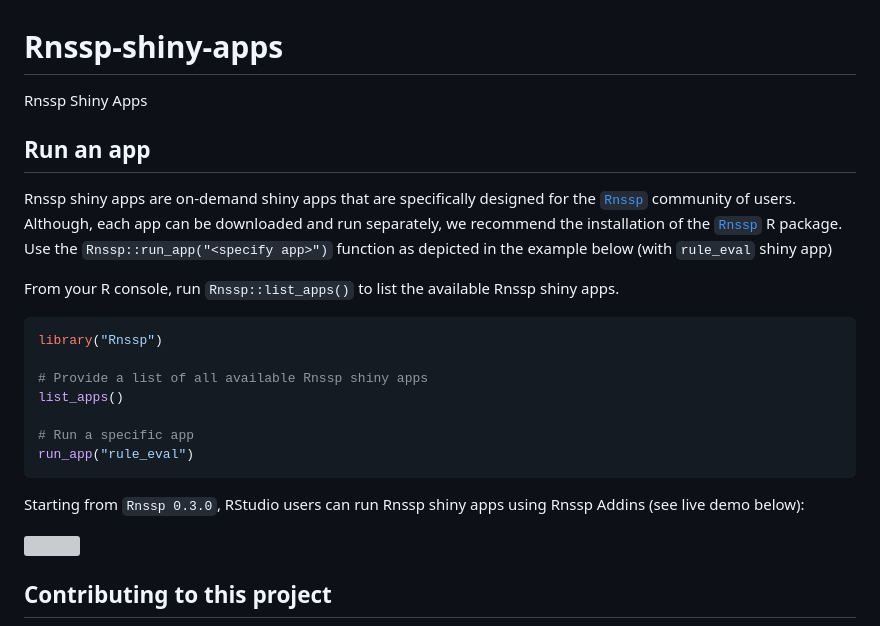
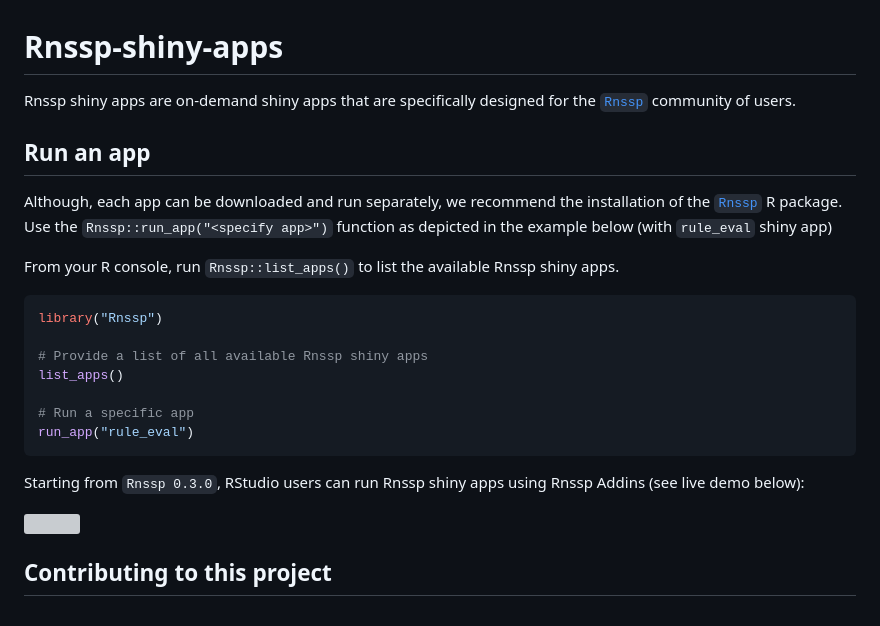
Before and after one commit to CDCgov/Rnssp-shiny-apps, a Markdown page: README.md, the part around the change. GitHub-like rendering; grey boxes are pictures that could not be loaded.

````diff
--- a/README.md
+++ b/README.md
@@ -1,8 +1,8 @@
 # Rnssp-shiny-apps
-Rnssp Shiny Apps
+Rnssp shiny apps are on-demand shiny apps that are specifically designed for the  [`Rnssp`](https://github.com/CDCgov/Rnssp) community of users.
 
 ## Run an app
-Rnssp shiny apps are on-demand shiny apps that are specifically designed for the  [`Rnssp`](https://github.com/CDCgov/Rnssp) community of users. Although, each app can be downloaded and run separately, we recommend the installation of the  [`Rnssp`](https://github.com/CDCgov/Rnssp) R package. Use the `Rnssp::run_app("<specify app>")` function as depicted in the example below (with `rule_eval` shiny app)
+Although, each app can be downloaded and run separately, we recommend the installation of the  [`Rnssp`](https://github.com/CDCgov/Rnssp) R package. Use the `Rnssp::run_app("<specify app>")` function as depicted in the example below (with `rule_eval` shiny app)
 
 From your R console, run `Rnssp::list_apps()` to list the available Rnssp shiny apps.
 
@@ -17,6 +17,7 @@ run_app("rule_eval")
 ```
 
 Starting from `Rnssp 0.3.0`, RStudio users can run Rnssp shiny apps using Rnssp Addins (see live demo below):
+
 
 ![](assets/Run_Rnssp_shiny_apps.gif)
 
````
